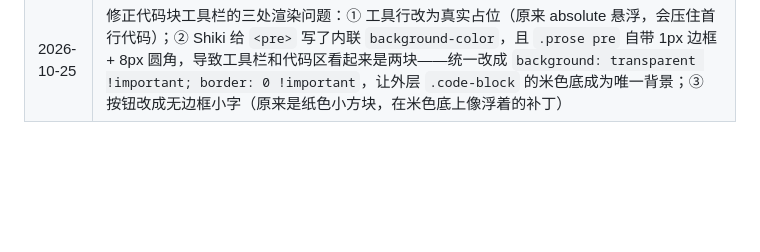
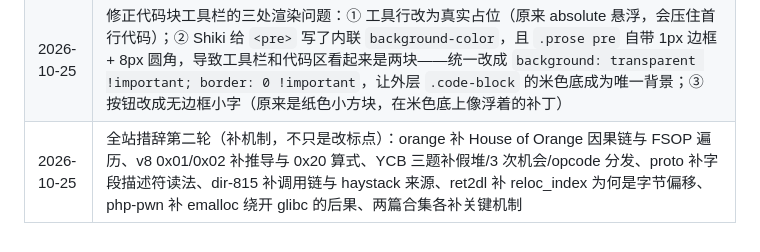
Before and after one commit to Find-key/Find-key.github.io, a Markdown page: PROJECT.md, the part around the change. Drawn GitHub-style; blank space fills up the shorter version.

Commit message:
docs: 记录第二轮措辞（补机制）

```diff
--- a/PROJECT.md
+++ b/PROJECT.md
@@ -519,3 +519,4 @@ RSS / GitHub / 邮箱在版权页，来自 `SITE` 字段（留空就不显示）
 | 2026-10-25 | 审校最后两篇（xyctf 16 题、test_of_record 15 题）：把「分析 / exp」之间的碎句合成句子、"数组越位"统一为"数组越界"、错字（"为对指针置空"→"未置空"、"feedbacl_list"→"feedback_list"、"execvat"→"execveat"）；Toc 增加规则：h2 超过 8 个时只列 h2，避免题解合集出现几十条重复的「分析 / exp」 |
 | 2026-10-25 | 代码块交互（`components/CodeTools.astro`）：右上角「复制」（`navigator.clipboard`，失败显示"复制失败"）；超过 26 行的块默认折叠成 14 行 + 底部渐隐 + 「展开（共 N 行）／收起」。注意 JS 动态创建的元素拿不到 Astro 的 scoped 样式，样式必须写在 `<style is:global>` 里。另：全站 52 个代码块做了空白整理（tab→4 空格、去行尾空格、连续空行压一行），C/汇编类块的注释列对齐到同一列 |
 | 2026-10-25 | 修正代码块工具栏的三处渲染问题：① 工具行改为真实占位（原来 absolute 悬浮，会压住首行代码）；② Shiki 给 `<pre>` 写了内联 `background-color`，且 `.prose pre` 自带 1px 边框 + 8px 圆角，导致工具栏和代码区看起来是两块——统一改成 `background: transparent !important; border: 0 !important`，让外层 `.code-block` 的米色底成为唯一背景；③ 按钮改成无边框小字（原来是纸色小方块，在米色底上像浮着的补丁） |
+| 2026-10-25 | 全站措辞第二轮（补机制，不只是改标点）：orange 补 House of Orange 因果链与 FSOP 遍历、v8 0x01/0x02 补推导与 0x20 算式、YCB 三题补假堆/3 次机会/opcode 分发、proto 补字段描述符读法、dir-815 补调用链与 haystack 来源、ret2dl 补 reloc_index 为何是字节偏移、php-pwn 补 emalloc 绕开 glibc 的后果、两篇合集各补关键机制 |
```
